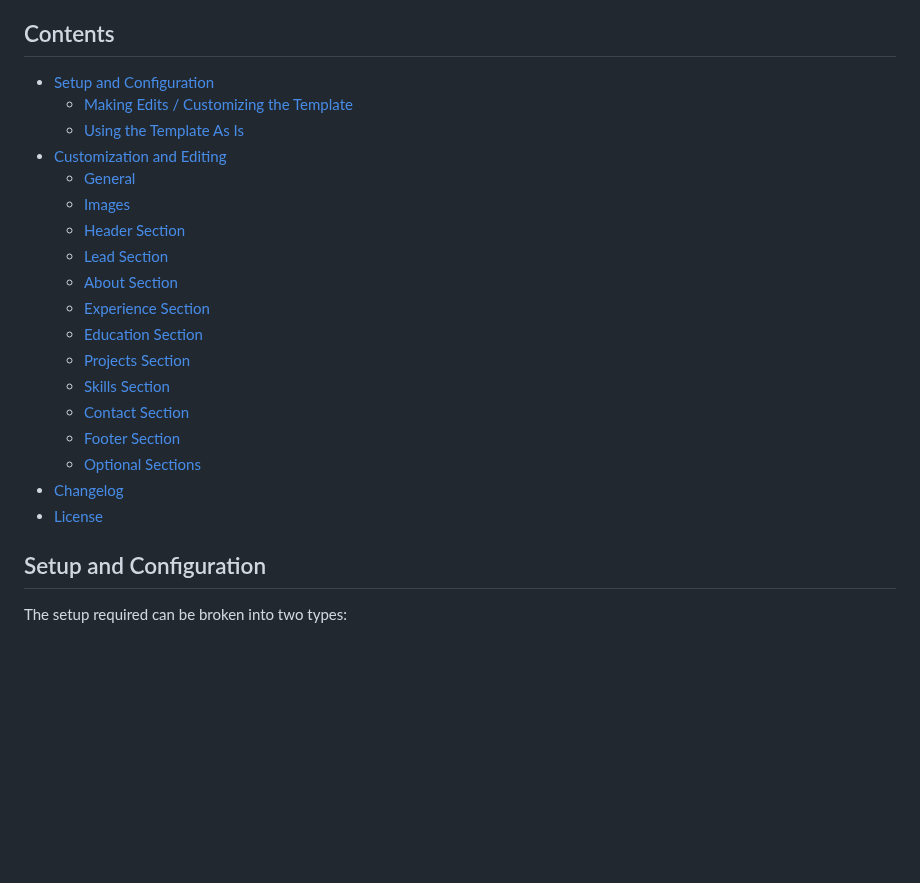
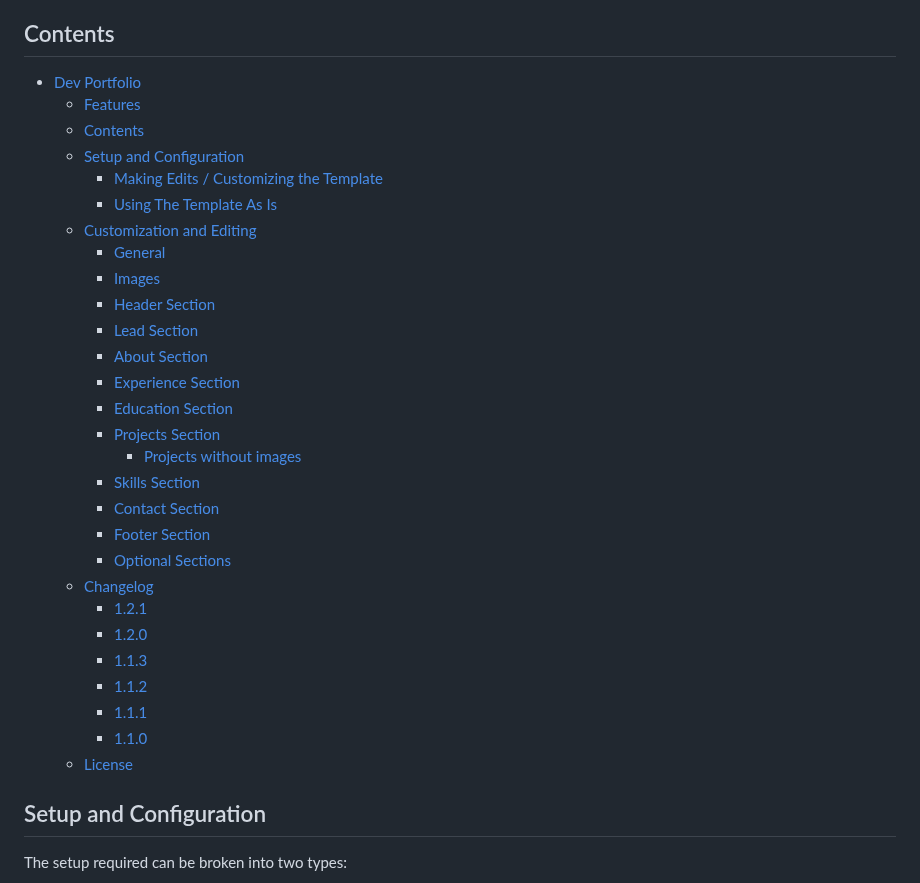
Before and after one commit to harshateja-garimella/harshateja-garimella.github.io, a Markdown page: README.md, the part around the change. Rendered like a GitHub page; blank space fills up the shorter version.

Commit message:
Clean Website

```diff
--- a/README.md
+++ b/README.md
@@ -16,10 +16,13 @@ Looking for a blog template? Checkout [DevBlog](https://github.com/RyanFitzgeral
 
 ## Contents
 
-- [Setup and Configuration](#setup-and-configuration)
+- [Dev Portfolio](#dev-portfolio)
+  - [Features](#features)
+  - [Contents](#contents)
+  - [Setup and Configuration](#setup-and-configuration)
     - [Making Edits / Customizing the Template](#making-edits--customizing-the-template)
-    - [Using the Template As Is](#using-the-template-as-is)
-- [Customization and Editing](#customization-and-editing)
+    - [Using The Template As Is](#using-the-template-as-is)
+  - [Customization and Editing](#customization-and-editing)
     - [General](#general)
     - [Images](#images)
     - [Header Section](#header-section)
@@ -28,12 +31,19 @@ Looking for a blog template? Checkout [DevBlog](https://github.com/RyanFitzgeral
     - [Experience Section](#experience-section)
     - [Education Section](#education-section)
     - [Projects Section](#projects-section)
+      - [Projects without images](#projects-without-images)
     - [Skills Section](#skills-section)
     - [Contact Section](#contact-section)
     - [Footer Section](#footer-section)
     - [Optional Sections](#optional-sections)
-- [Changelog](#changelog)
-- [License](#license)
+  - [Changelog](#changelog)
+    - [1.2.1](#121)
+    - [1.2.0](#120)
+    - [1.1.3](#113)
+    - [1.1.2](#112)
+    - [1.1.1](#111)
+    - [1.1.0](#110)
+  - [License](#license)
 
 ## Setup and Configuration
 
```
